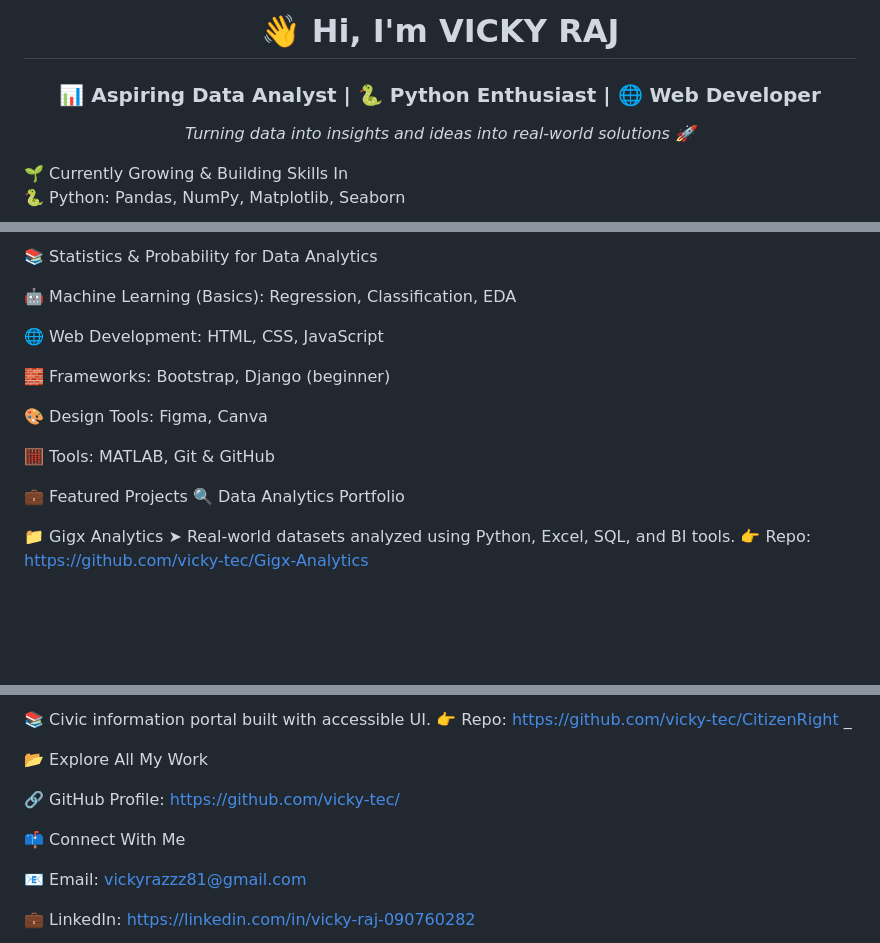
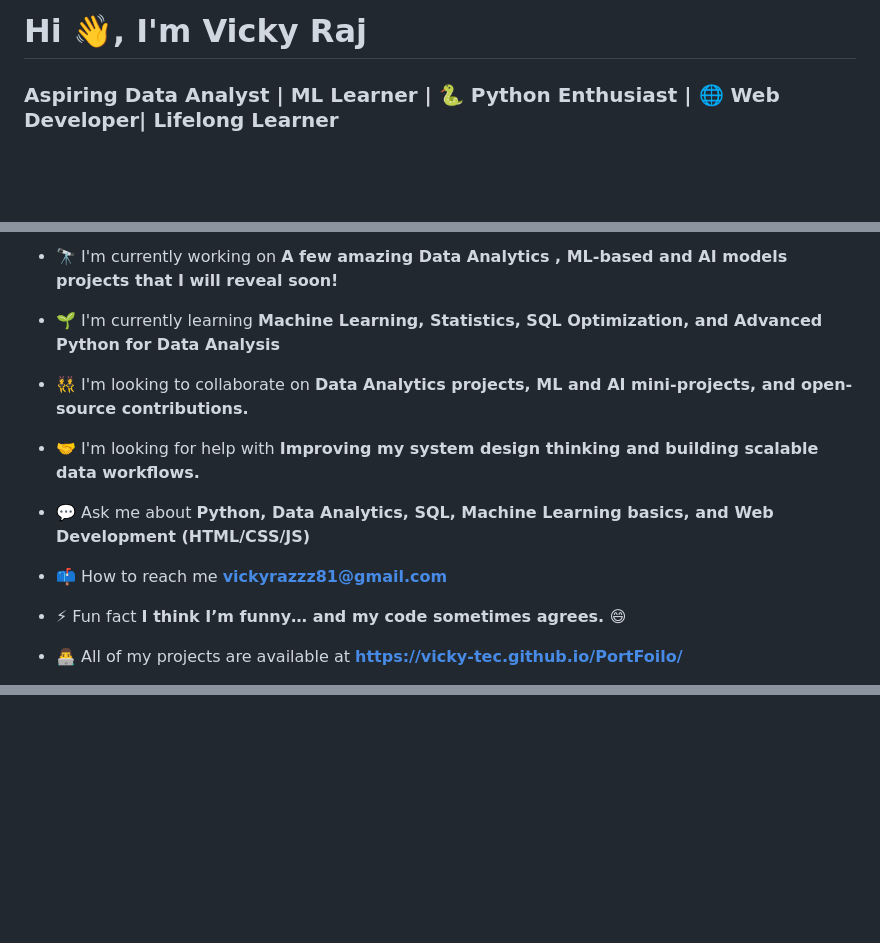
Before and after one commit to vicky-tec/PortFoilo, a Markdown page: README.md, 3 parts joined by grey strips. GitHub-like rendering; blank space fills up the shorter version.

```diff
--- a/README.md
+++ b/README.md
@@ -1,5 +1,4 @@
-<h1 align="center">👋 Hi, I'm <b>VICKY RAJ</b></h1> <h3 align="center">📊 Aspiring Data Analyst | 🐍 Python Enthusiast | 🌐 Web Developer</h3> <p align="center"> <em>Turning data into insights and ideas into real-world solutions 🚀</em> </p>
-🌱 Currently Growing & Building Skills In
+# Hi 👋, I'm Vicky Raj
 
-🐍 Python: Pandas, NumPy, Matplotlib, Seaborn
+### Aspiring Data Analyst | ML Learner | 🐍 Python Enthusiast | 🌐 Web Developer| Lifelong Learner
 
@@ -9,20 +8,17 @@
 
-📚 Statistics & Probability for Data Analytics
+- 🔭 I'm currently working on **A few amazing Data Analytics , ML-based  and AI models projects that I will reveal soon!**
 
-🤖 Machine Learning (Basics): Regression, Classification, EDA
+- 🌱 I'm currently learning **Machine Learning, Statistics, SQL Optimization, and Advanced Python for Data Analysis**
 
-🌐 Web Development: HTML, CSS, JavaScript
+- 👯 I'm looking to collaborate on **Data Analytics projects, ML  and AI mini-projects, and open-source contributions.**
 
-🧱 Frameworks: Bootstrap, Django (beginner)
+- 🤝 I'm looking for help with **Improving my system design thinking and building scalable data workflows.**
 
-🎨 Design Tools: Figma, Canva
+- 💬 Ask me about **Python, Data Analytics, SQL, Machine Learning basics, and Web Development (HTML/CSS/JS)**
 
-🧮 Tools: MATLAB, Git & GitHub
+- 📫 How to reach me **vickyrazzz81@gmail.com**
 
-💼 Featured Projects
-🔍 Data Analytics Portfolio
+- ⚡ Fun fact **I think I’m funny… and my code sometimes agrees. 😄**
 
-📁 Gigx Analytics
-➤ Real-world datasets analyzed using Python, Excel, SQL, and BI tools.
-👉 Repo: https://github.com/vicky-tec/Gigx-Analytics
+- 👨‍💻 All of my projects are available at **[https://vicky-tec.github.io/PortFoilo/](https://vicky-tec.github.io/PortFoilo/)**
 
@@ -36,15 +36 @@
 
-📚 Civic information portal built with accessible UI.
-👉 Repo: https://github.com/vicky-tec/CitizenRight
-_
-
-📂 Explore All My Work
-
-🔗 GitHub Profile: https://github.com/vicky-tec/
-
-📫 Connect With Me
-
-📧 Email: vickyrazzz81@gmail.com
-
-💼 LinkedIn: https://linkedin.com/in/vicky-raj-090760282
-
```
Also changed, not shown: other parts of README.md (+12 -22 lines).
